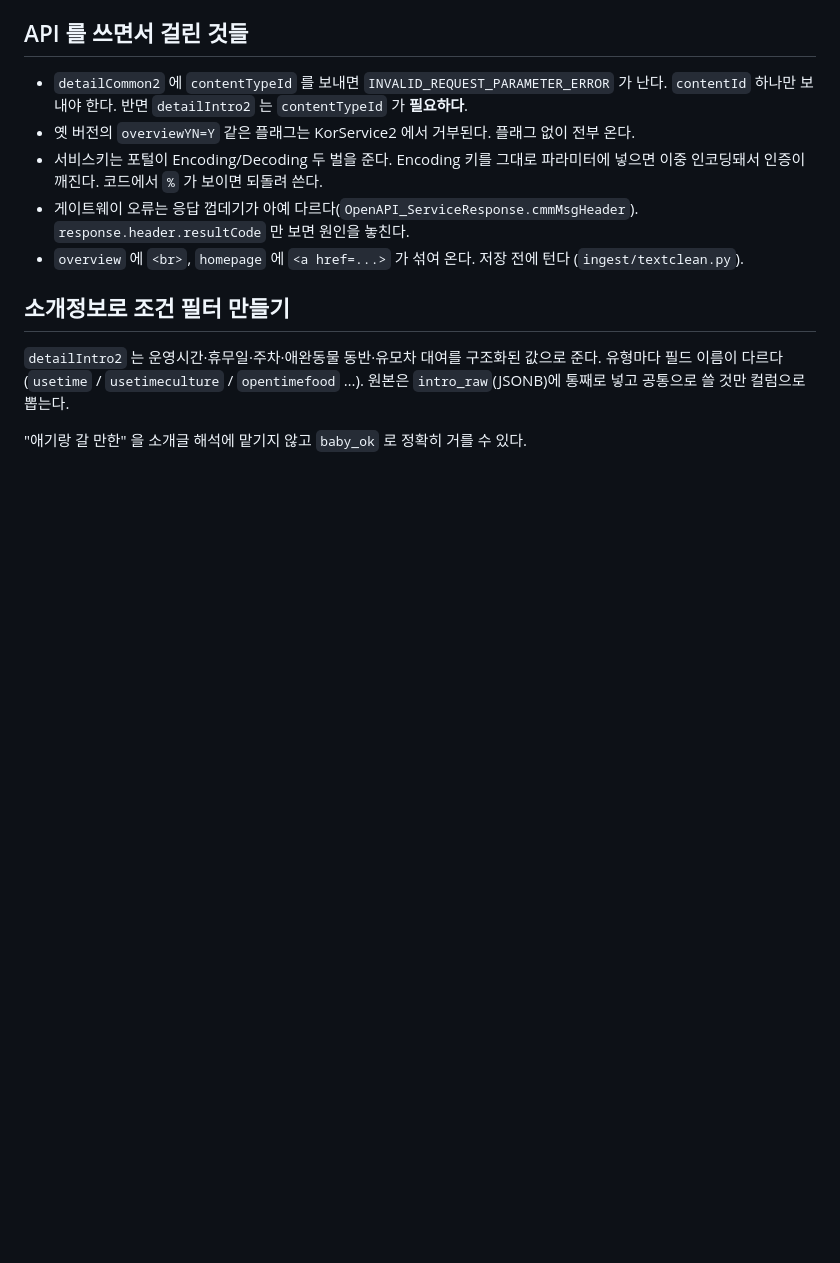
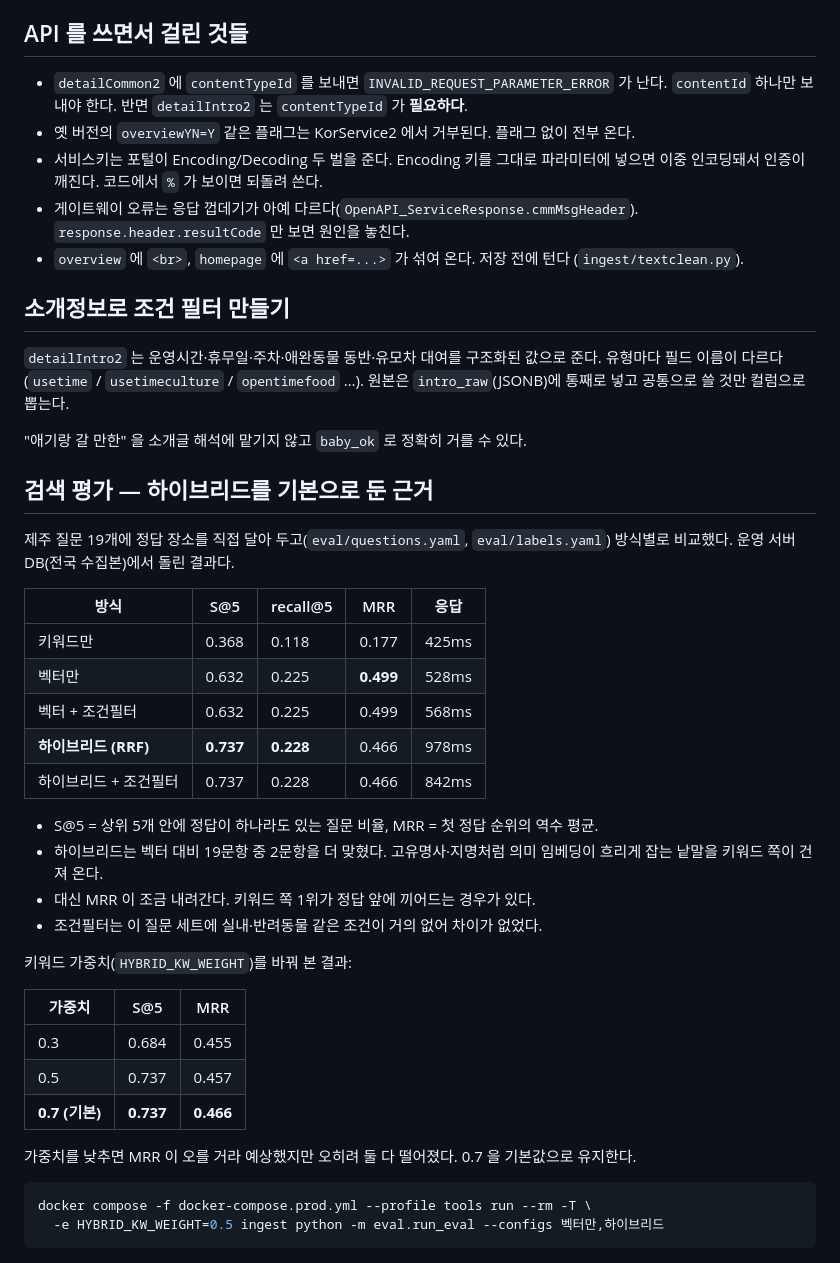
Before and after one commit to 9seebird/trip-rag, a Markdown page: README.md, the part around the change. Rendered like a GitHub page; blank space fills up the shorter version.

Commit message:
docs: 검색 평가 결과와 키워드 가중치 비교를 README에 정리

````diff
--- a/README.md
+++ b/README.md
@@ -98,3 +98,36 @@ bash scripts/install_cron.sh      # cron 등록
 원본은 `intro_raw`(JSONB)에 통째로 넣고 공통으로 쓸 것만 컬럼으로 뽑는다.
 
 "애기랑 갈 만한" 을 소개글 해석에 맡기지 않고 `baby_ok` 로 정확히 거를 수 있다.
+
+## 검색 평가 — 하이브리드를 기본으로 둔 근거
+
+제주 질문 19개에 정답 장소를 직접 달아 두고(`eval/questions.yaml`, `eval/labels.yaml`) 방식별로 비교했다.
+운영 서버 DB(전국 수집본)에서 돌린 결과다.
+
+| 방식 | S@5 | recall@5 | MRR | 응답 |
+|---|---|---|---|---|
+| 키워드만 | 0.368 | 0.118 | 0.177 | 425ms |
+| 벡터만 | 0.632 | 0.225 | **0.499** | 528ms |
+| 벡터 + 조건필터 | 0.632 | 0.225 | 0.499 | 568ms |
+| **하이브리드 (RRF)** | **0.737** | **0.228** | 0.466 | 978ms |
+| 하이브리드 + 조건필터 | 0.737 | 0.228 | 0.466 | 842ms |
+
+* S@5 = 상위 5개 안에 정답이 하나라도 있는 질문 비율, MRR = 첫 정답 순위의 역수 평균.
+* 하이브리드는 벡터 대비 19문항 중 2문항을 더 맞혔다. 고유명사·지명처럼 의미 임베딩이 흐리게 잡는 낱말을 키워드 쪽이 건져 온다.
+* 대신 MRR 이 조금 내려간다. 키워드 쪽 1위가 정답 앞에 끼어드는 경우가 있다.
+* 조건필터는 이 질문 세트에 실내·반려동물 같은 조건이 거의 없어 차이가 없었다.
+
+키워드 가중치(`HYBRID_KW_WEIGHT`)를 바꿔 본 결과:
+
+| 가중치 | S@5 | MRR |
+|---|---|---|
+| 0.3 | 0.684 | 0.455 |
+| 0.5 | 0.737 | 0.457 |
+| **0.7 (기본)** | **0.737** | **0.466** |
+
+가중치를 낮추면 MRR 이 오를 거라 예상했지만 오히려 둘 다 떨어졌다. 0.7 을 기본값으로 유지한다.
+
+```bash
+docker compose -f docker-compose.prod.yml --profile tools run --rm -T \
+  -e HYBRID_KW_WEIGHT=0.5 ingest python -m eval.run_eval --configs 벡터만,하이브리드
+```
````
